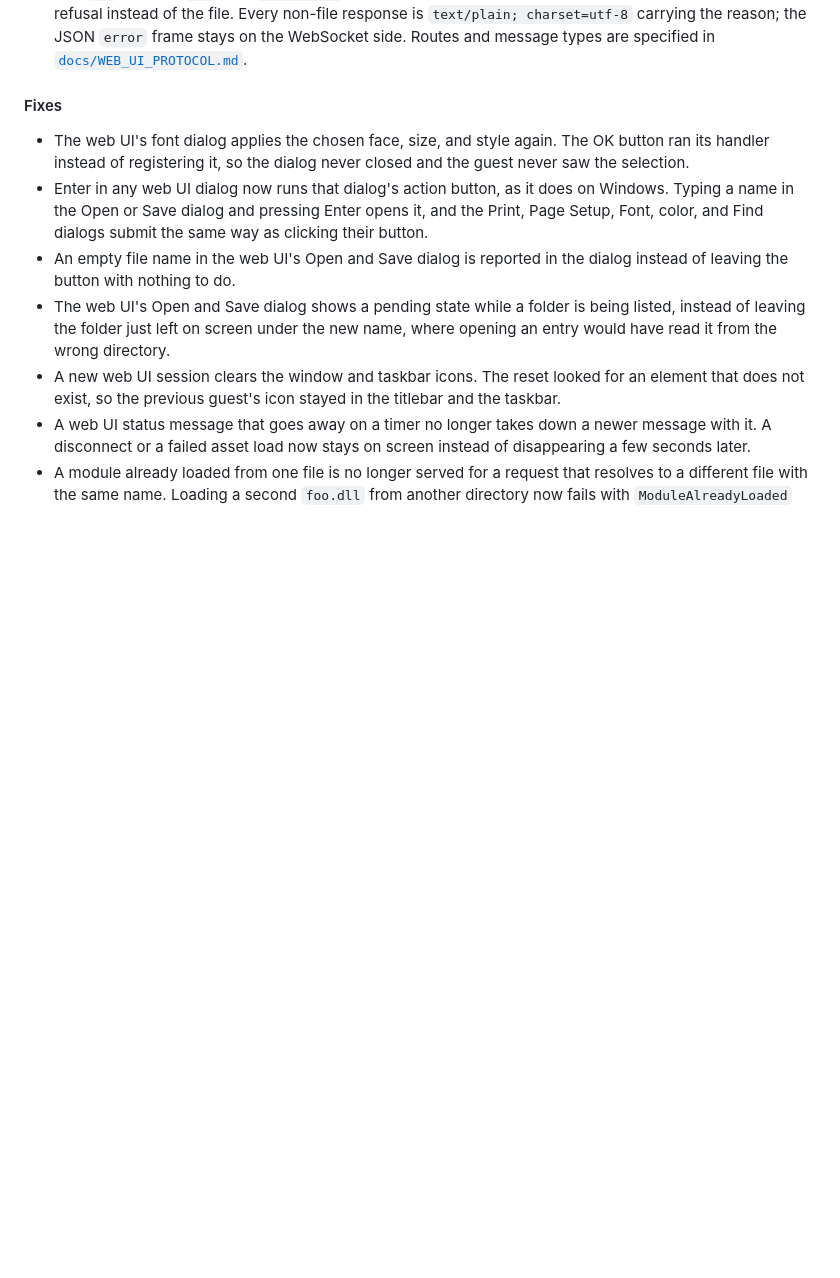
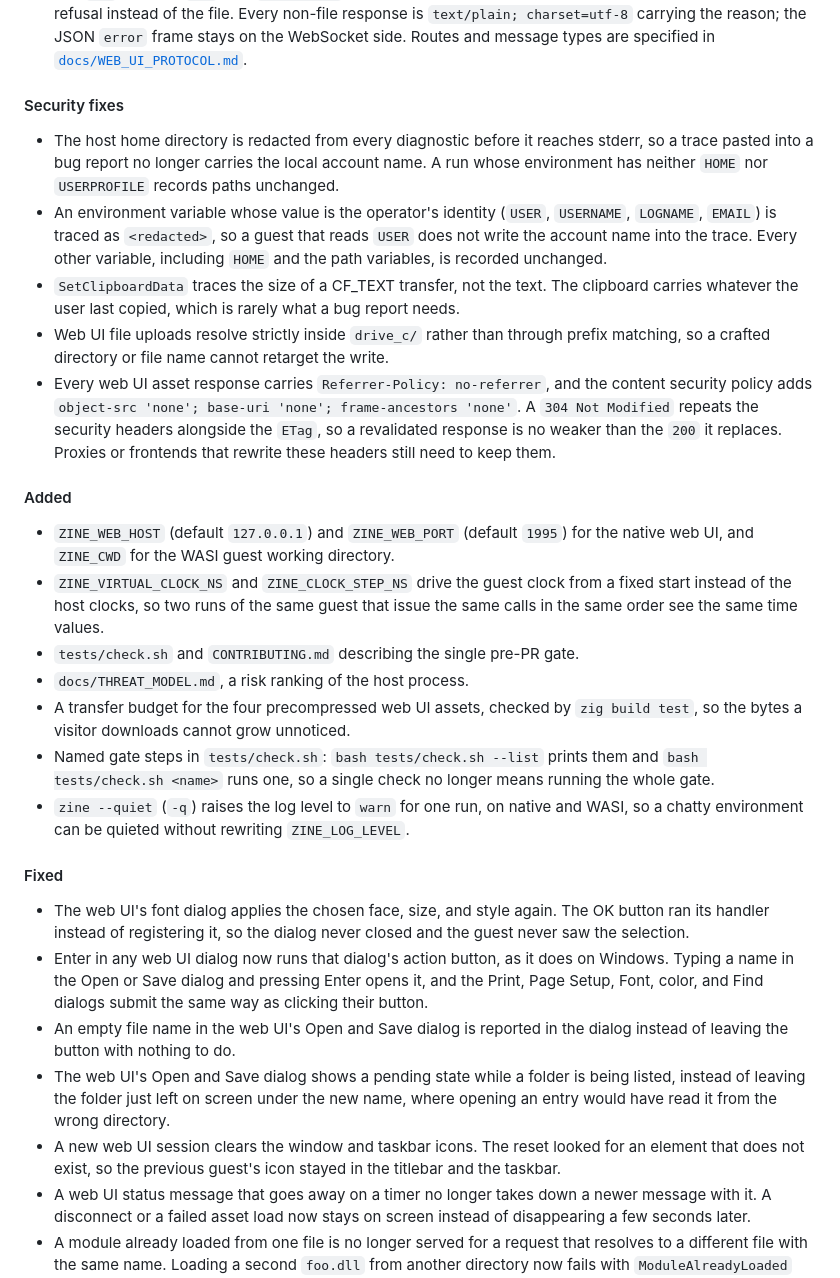
Before and after one commit to maci0/zine, a Markdown page: README.md, the part around one of its changes. Drawn GitHub-style; blank space fills up the shorter version.

```diff
--- a/README.md
+++ b/README.md
@@ -74,7 +76,48 @@ release, not a 0.2.1 patch.
   on the WebSocket side. Routes and message types are specified in
   [`docs/WEB_UI_PROTOCOL.md`](docs/WEB_UI_PROTOCOL.md).
 
-#### Fixes
+#### Security fixes
+
+- The host home directory is redacted from every diagnostic before it reaches
+  stderr, so a trace pasted into a bug report no longer carries the local
+  account name. A run whose environment has neither `HOME` nor `USERPROFILE`
+  records paths unchanged.
+- An environment variable whose value is the operator's identity (`USER`,
+  `USERNAME`, `LOGNAME`, `EMAIL`) is traced as `<redacted>`, so a guest that
+  reads `USER` does not write the account name into the trace. Every other
+  variable, including `HOME` and the path variables, is recorded unchanged.
+- `SetClipboardData` traces the size of a CF_TEXT transfer, not the text. The
+  clipboard carries whatever the user last copied, which is rarely what a bug
+  report needs.
+- Web UI file uploads resolve strictly inside `drive_c/` rather than through
+  prefix matching, so a crafted directory or file name cannot retarget the
+  write.
+- Every web UI asset response carries `Referrer-Policy: no-referrer`, and the
+  content security policy adds `object-src 'none'; base-uri 'none';
+  frame-ancestors 'none'`. A `304 Not Modified` repeats the security headers
+  alongside the `ETag`, so a revalidated response is no weaker than the `200`
+  it replaces. Proxies or frontends that rewrite these headers still need to
+  keep them.
+
+#### Added
+
+- `ZINE_WEB_HOST` (default `127.0.0.1`) and `ZINE_WEB_PORT` (default `1995`)
+  for the native web UI, and `ZINE_CWD` for the WASI guest working directory.
+- `ZINE_VIRTUAL_CLOCK_NS` and `ZINE_CLOCK_STEP_NS` drive the guest clock from a
+  fixed start instead of the host clocks, so two runs of the same guest that
+  issue the same calls in the same order see the same time values.
+- `tests/check.sh` and `CONTRIBUTING.md` describing the single pre-PR gate.
+- `docs/THREAT_MODEL.md`, a risk ranking of the host process.
+- A transfer budget for the four precompressed web UI assets, checked by
+  `zig build test`, so the bytes a visitor downloads cannot grow unnoticed.
+- Named gate steps in `tests/check.sh`: `bash tests/check.sh --list` prints
+  them and `bash tests/check.sh <name>` runs one, so a single check no longer
+  means running the whole gate.
+- `zine --quiet` (`-q`) raises the log level to `warn` for one run, on native and
+  WASI, so a chatty environment can be quieted without rewriting
+  `ZINE_LOG_LEVEL`.
+
+#### Fixed
 
 - The web UI's font dialog applies the chosen face, size, and style again. The
   OK button ran its handler instead of registering it, so the dialog never
```
Also changed, not shown: other parts of README.md (+10 -42 lines), CONTRIBUTING.md (+11 -6 lines), docs/WEB_UI_PROTOCOL.md (+11 -4 lines).
